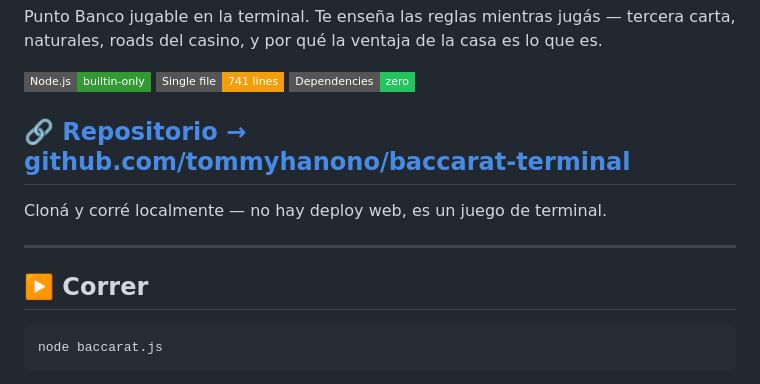
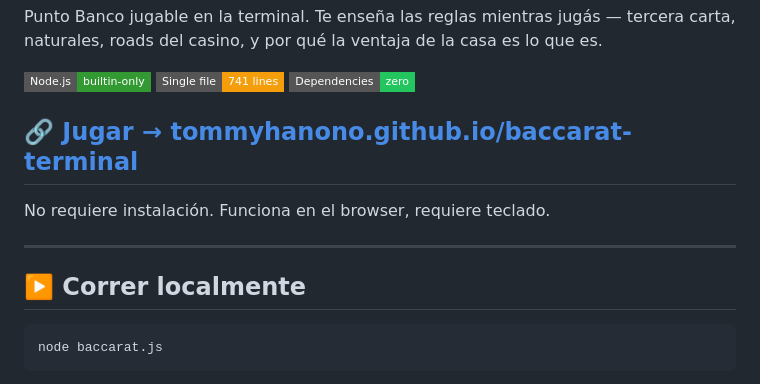
Before and after one commit to tommyhanono/baccarat-terminal, a Markdown page: README.md, the part around the change. Drawn GitHub-style; badges without logos.

Commit message:
Update README with GitHub Pages play link

````diff
--- a/README.md
+++ b/README.md
@@ -4,13 +4,13 @@ Punto Banco jugable en la terminal. Te enseña las reglas mientras jugás — te
 
 ![Node.js](https://img.shields.io/badge/Node.js-builtin--only-339933?style=flat-square&logo=nodedotjs) ![Single File](https://img.shields.io/badge/Single%20file-741%20lines-f59e0b?style=flat-square) ![Zero deps](https://img.shields.io/badge/Dependencies-zero-22c55e?style=flat-square)
 
-## 🔗 [Repositorio → github.com/tommyhanono/baccarat-terminal](https://github.com/tommyhanono/baccarat-terminal)
+## 🔗 [Jugar → tommyhanono.github.io/baccarat-terminal](https://tommyhanono.github.io/baccarat-terminal/)
 
-Cloná y corré localmente — no hay deploy web, es un juego de terminal.
+No requiere instalación. Funciona en el browser, requiere teclado.
 
 ---
 
-## ▶️ Correr
+## ▶️ Correr localmente
 
 ```bash
 node baccarat.js
````
